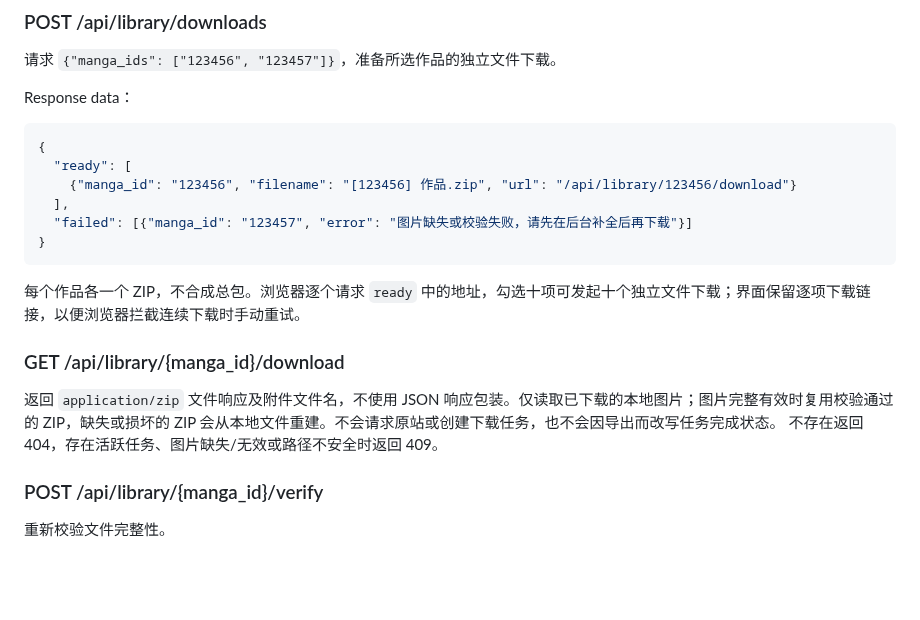
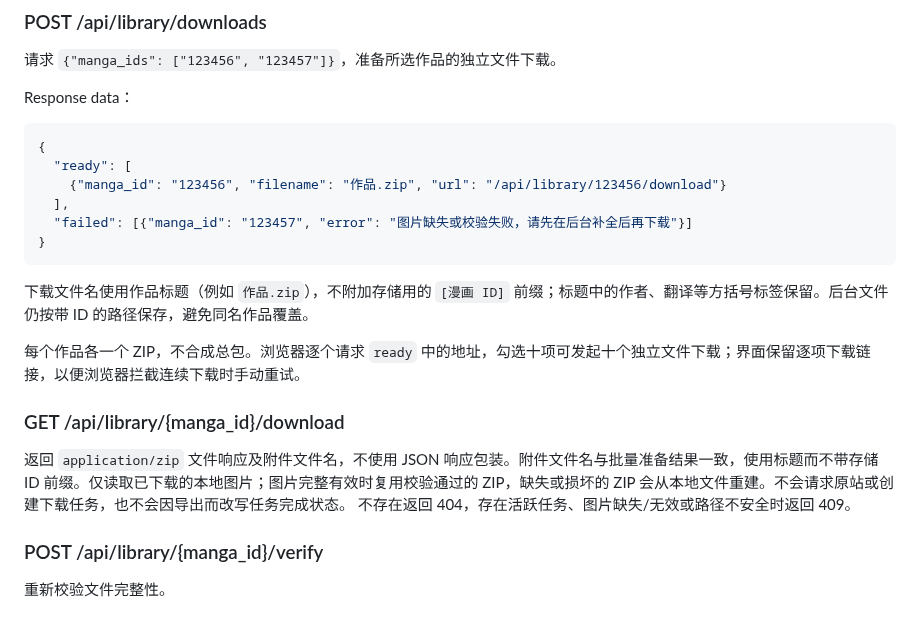
Before and after one commit to HappyQuQu/wnacg-crawler, a Markdown page: docs/API.md, the part around the change. GitHub-like rendering; blank space fills up the shorter version.

````diff
--- a/docs/API.md
+++ b/docs/API.md
@@ -407,17 +407,19 @@ Response data：
 ```json
 {
   "ready": [
-    {"manga_id": "123456", "filename": "[123456] 作品.zip", "url": "/api/library/123456/download"}
+    {"manga_id": "123456", "filename": "作品.zip", "url": "/api/library/123456/download"}
   ],
   "failed": [{"manga_id": "123457", "error": "图片缺失或校验失败，请先在后台补全后再下载"}]
 }
 ```
 
+下载文件名使用作品标题（例如 `作品.zip`），不附加存储用的 `[漫画 ID]` 前缀；标题中的作者、翻译等方括号标签保留。后台文件仍按带 ID 的路径保存，避免同名作品覆盖。
+
 每个作品各一个 ZIP，不合成总包。浏览器逐个请求 `ready` 中的地址，勾选十项可发起十个独立文件下载；界面保留逐项下载链接，以便浏览器拦截连续下载时手动重试。
 
 ### GET /api/library/{manga_id}/download
 
-返回 `application/zip` 文件响应及附件文件名，不使用 JSON 响应包装。仅读取已下载的本地图片；图片完整有效时复用校验通过的 ZIP，缺失或损坏的 ZIP 会从本地文件重建。不会请求原站或创建下载任务，也不会因导出而改写任务完成状态。
+返回 `application/zip` 文件响应及附件文件名，不使用 JSON 响应包装。附件文件名与批量准备结果一致，使用标题而不带存储 ID 前缀。仅读取已下载的本地图片；图片完整有效时复用校验通过的 ZIP，缺失或损坏的 ZIP 会从本地文件重建。不会请求原站或创建下载任务，也不会因导出而改写任务完成状态。
 不存在返回 404，存在活跃任务、图片缺失/无效或路径不安全时返回 409。
 
 ### POST /api/library/{manga_id}/verify
````
Also changed, not shown: README.md (+17 -1 lines), docs/screenshots/extension-popup-dark.png (added), docs/screenshots/extension-settings-dark.png (added), 4 other files.
